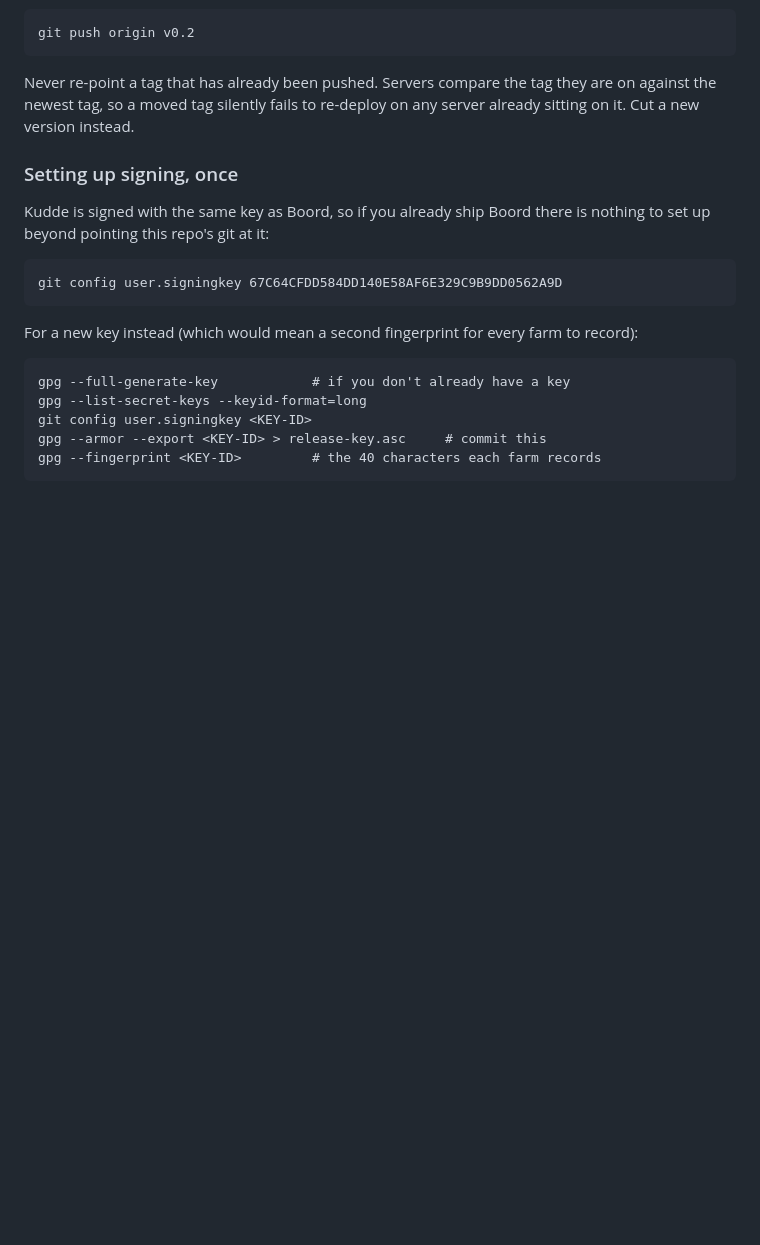
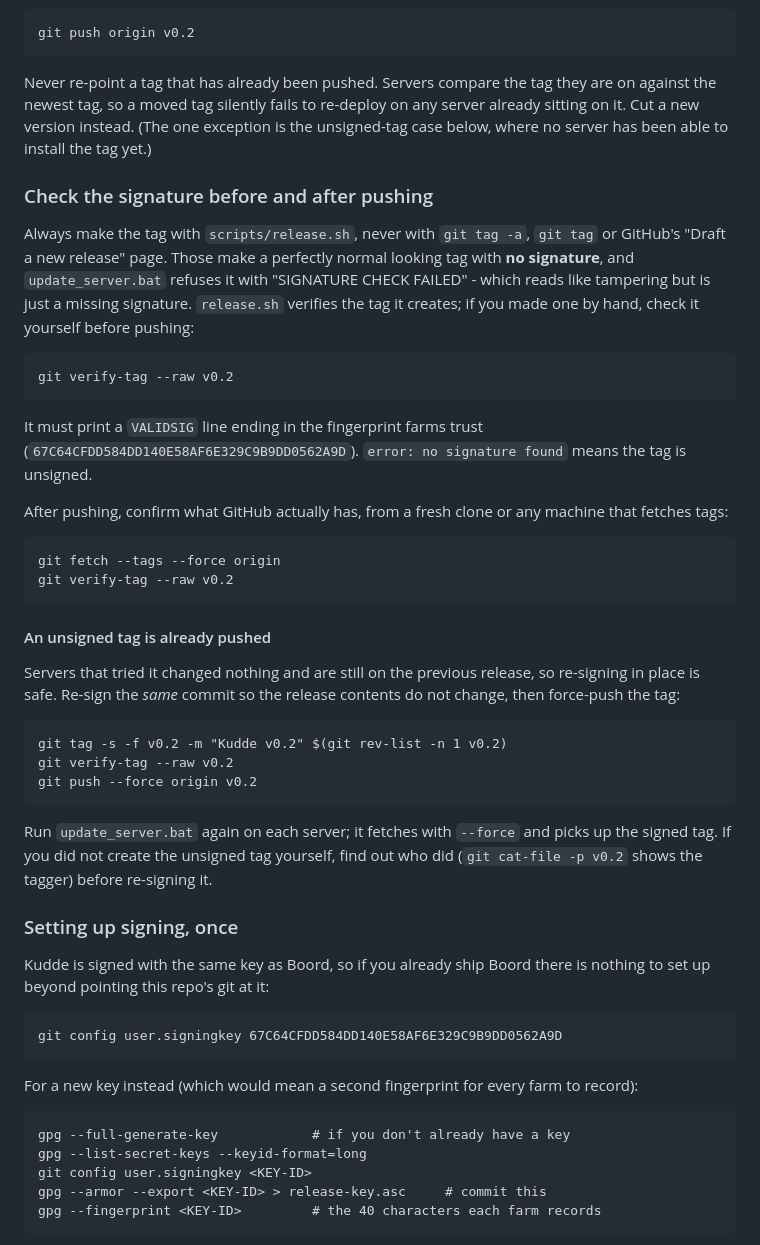
Before and after one commit to DawiePieterse/Kudde, a Markdown page: UPDATING.md, the part around the change. Drawn GitHub-style; blank space fills up the shorter version.

Commit message:
Document checking a release tag's signature, and recovering an unsigned pushed tag
Co-Authored-By: Claude Sonnet 5.5 <noreply@anthropic.com>
Claude-Session: https://claude.ai/code/session_01LsB3BEVXCiBmqjq8z5GQWS

````diff
--- a/UPDATING.md
+++ b/UPDATING.md
@@ -289,6 +289,50 @@ git push origin v0.2
 Never re-point a tag that has already been pushed. Servers compare the tag
 they are on against the newest tag, so a moved tag silently fails to
 re-deploy on any server already sitting on it. Cut a new version instead.
+(The one exception is the unsigned-tag case below, where no server has been
+able to install the tag yet.)
+
+### Check the signature before and after pushing
+
+Always make the tag with `scripts/release.sh`, never with `git tag -a`, `git
+tag` or GitHub's "Draft a new release" page. Those make a perfectly normal
+looking tag with **no signature**, and `update_server.bat` refuses it with
+"SIGNATURE CHECK FAILED" - which reads like tampering but is just a missing
+signature. `release.sh` verifies the tag it creates; if you made one by hand,
+check it yourself before pushing:
+
+```
+git verify-tag --raw v0.2
+```
+
+It must print a `VALIDSIG` line ending in the fingerprint farms trust
+(`67C64CFDD584DD140E58AF6E329C9B9DD0562A9D`). `error: no signature found`
+means the tag is unsigned.
+
+After pushing, confirm what GitHub actually has, from a fresh clone or any
+machine that fetches tags:
+
+```
+git fetch --tags --force origin
+git verify-tag --raw v0.2
+```
+
+#### An unsigned tag is already pushed
+
+Servers that tried it changed nothing and are still on the previous release,
+so re-signing in place is safe. Re-sign the *same* commit so the release
+contents do not change, then force-push the tag:
+
+```
+git tag -s -f v0.2 -m "Kudde v0.2" $(git rev-list -n 1 v0.2)
+git verify-tag --raw v0.2
+git push --force origin v0.2
+```
+
+Run `update_server.bat` again on each server; it fetches with `--force` and
+picks up the signed tag. If you did not create the unsigned tag yourself,
+find out who did (`git cat-file -p v0.2` shows the tagger) before re-signing
+it.
 
 ### Setting up signing, once
 
````
